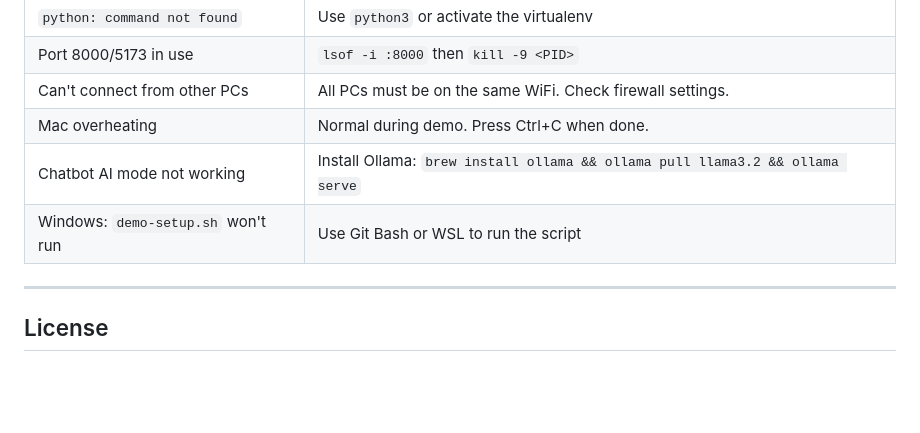
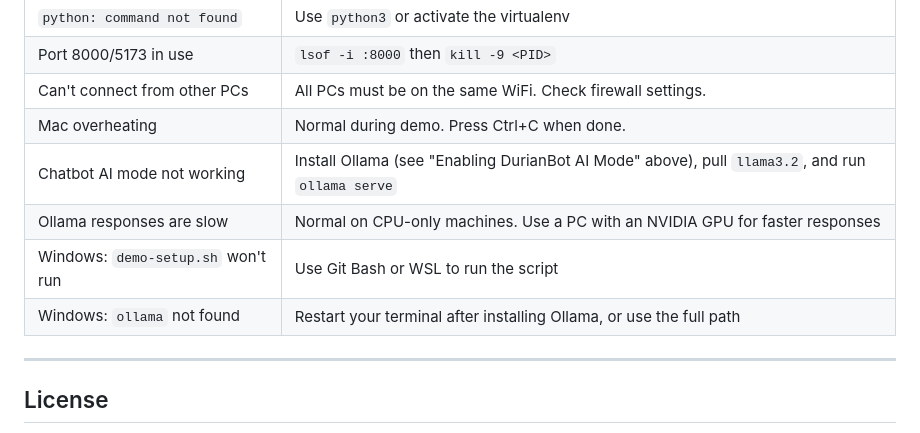
Before and after one commit to AnishVIP03/duriandetector, a Markdown page: README.md, the part around one of its changes. Rendered like a GitHub page; blank space fills up the shorter version.

```diff
--- a/README.md
+++ b/README.md
@@ -286,8 +335,10 @@ duriandetector/
 | Port 8000/5173 in use | `lsof -i :8000` then `kill -9 <PID>` |
 | Can't connect from other PCs | All PCs must be on the same WiFi. Check firewall settings. |
 | Mac overheating | Normal during demo. Press Ctrl+C when done. |
-| Chatbot AI mode not working | Install Ollama: `brew install ollama && ollama pull llama3.2 && ollama serve` |
+| Chatbot AI mode not working | Install Ollama (see "Enabling DurianBot AI Mode" above), pull `llama3.2`, and run `ollama serve` |
+| Ollama responses are slow | Normal on CPU-only machines. Use a PC with an NVIDIA GPU for faster responses |
 | Windows: `demo-setup.sh` won't run | Use Git Bash or WSL to run the script |
+| Windows: `ollama` not found | Restart your terminal after installing Ollama, or use the full path |
 
 ---
 
```
Also changed, not shown: other parts of README.md (+52 -3 lines).
